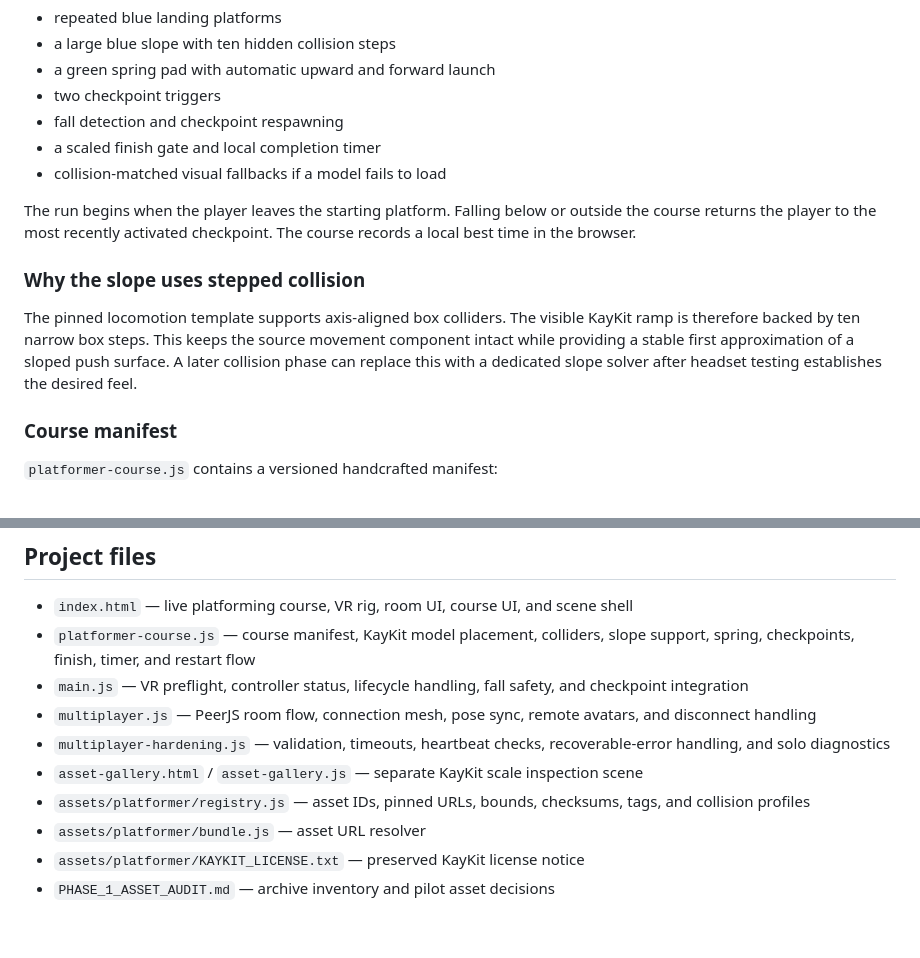
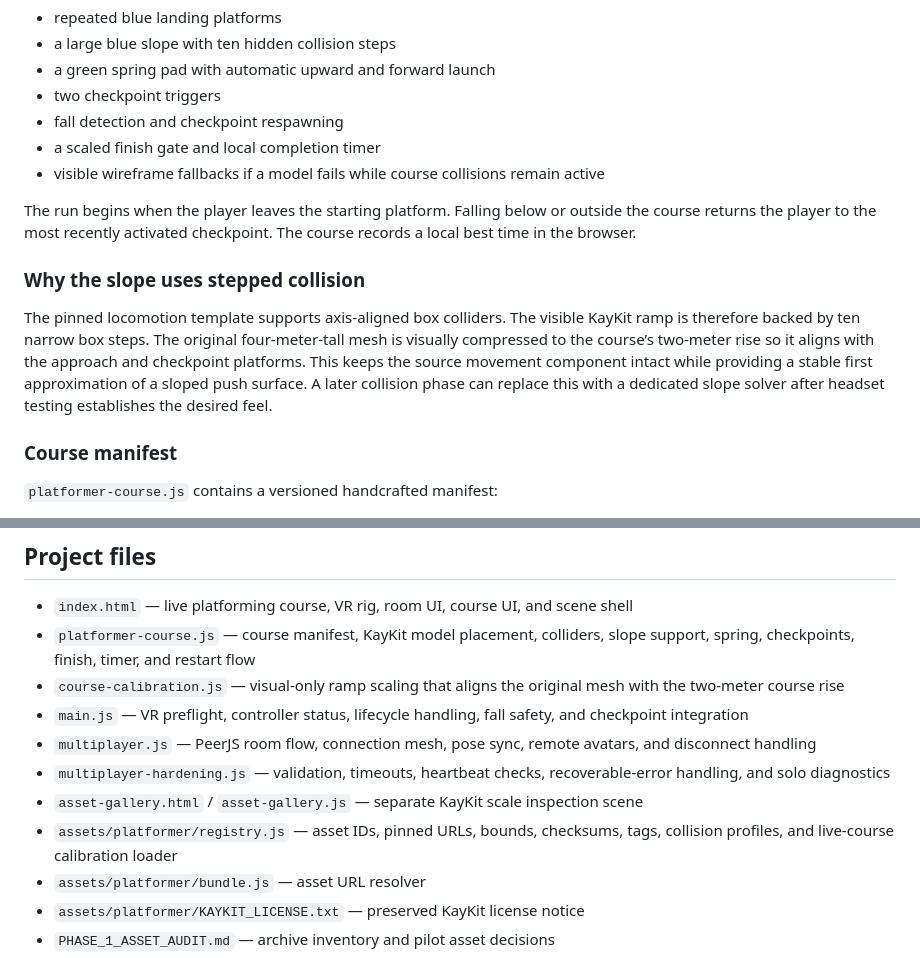
Before and after one commit to 2ndsebastiantablet-hash/FUN-FUN-vr, a Markdown page: README.md, 2 parts joined by grey strips. GitHub-like rendering; blank space fills up the shorter version.

Commit message:
Document ramp calibration and fallback behavior

```diff
--- a/README.md
+++ b/README.md
@@ -24,13 +24,13 @@ The current live map is the first handcrafted mechanics course. It uses the Phas
 - two checkpoint triggers
 - fall detection and checkpoint respawning
 - a scaled finish gate and local completion timer
-- collision-matched visual fallbacks if a model fails to load
+- visible wireframe fallbacks if a model fails while course collisions remain active
 
 The run begins when the player leaves the starting platform. Falling below or outside the course returns the player to the most recently activated checkpoint. The course records a local best time in the browser.
 
 ### Why the slope uses stepped collision
 
-The pinned locomotion template supports axis-aligned box colliders. The visible KayKit ramp is therefore backed by ten narrow box steps. This keeps the source movement component intact while providing a stable first approximation of a sloped push surface. A later collision phase can replace this with a dedicated slope solver after headset testing establishes the desired feel.
+The pinned locomotion template supports axis-aligned box colliders. The visible KayKit ramp is therefore backed by ten narrow box steps. The original four-meter-tall mesh is visually compressed to the course’s two-meter rise so it aligns with the approach and checkpoint platforms. This keeps the source movement component intact while providing a stable first approximation of a sloped push surface. A later collision phase can replace this with a dedicated slope solver after headset testing establishes the desired feel.
 
 ### Course manifest
 
@@ -106,11 +106,12 @@ The current build includes:
 
 - `index.html` — live platforming course, VR rig, room UI, course UI, and scene shell
 - `platformer-course.js` — course manifest, KayKit model placement, colliders, slope support, spring, checkpoints, finish, timer, and restart flow
+- `course-calibration.js` — visual-only ramp scaling that aligns the original mesh with the two-meter course rise
 - `main.js` — VR preflight, controller status, lifecycle handling, fall safety, and checkpoint integration
 - `multiplayer.js` — PeerJS room flow, connection mesh, pose sync, remote avatars, and disconnect handling
 - `multiplayer-hardening.js` — validation, timeouts, heartbeat checks, recoverable-error handling, and solo diagnostics
 - `asset-gallery.html` / `asset-gallery.js` — separate KayKit scale inspection scene
-- `assets/platformer/registry.js` — asset IDs, pinned URLs, bounds, checksums, tags, and collision profiles
+- `assets/platformer/registry.js` — asset IDs, pinned URLs, bounds, checksums, tags, collision profiles, and live-course calibration loader
 - `assets/platformer/bundle.js` — asset URL resolver
 - `assets/platformer/KAYKIT_LICENSE.txt` — preserved KayKit license notice
 - `PHASE_1_ASSET_AUDIT.md` — archive inventory and pilot asset decisions
```
